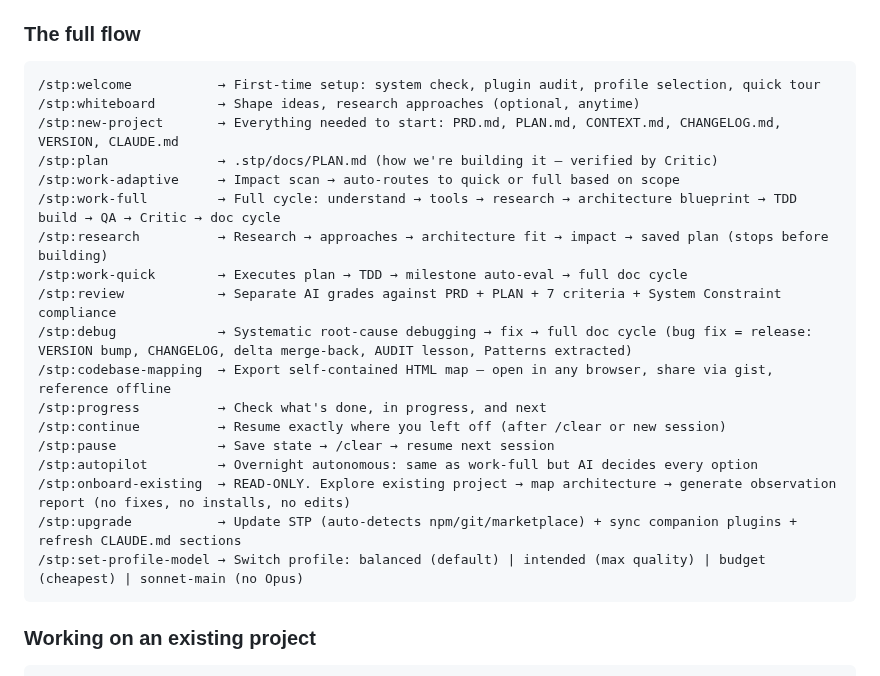
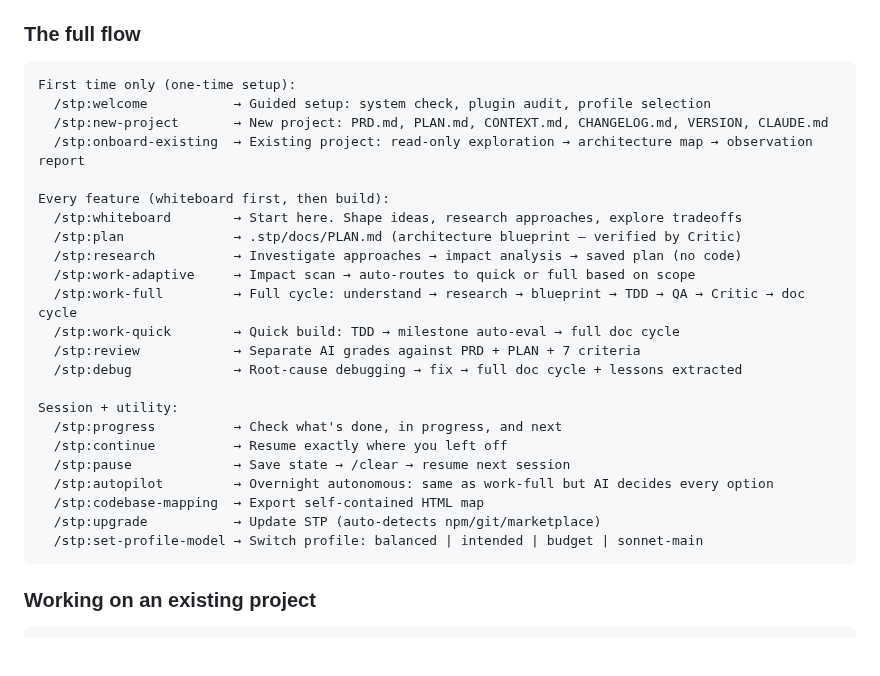
Before and after one commit to DIV7NE/straight-to-production, a Markdown page: README.md, the part around the change. Drawn GitHub-style; blank space fills up the shorter version.

Commit message:
docs: whiteboard-first flow, separate one-time setup from recurring workflow

````diff
--- a/README.md
+++ b/README.md
@@ -383,24 +383,29 @@ Reads all state files (handoff, feature checklist, plan) and immediately picks u
 
 ### The full flow
 ```
-/stp:welcome           → First-time setup: system check, plugin audit, profile selection, quick tour
-/stp:whiteboard        → Shape ideas, research approaches (optional, anytime)
-/stp:new-project       → Everything needed to start: PRD.md, PLAN.md, CONTEXT.md, CHANGELOG.md, VERSION, CLAUDE.md
-/stp:plan              → .stp/docs/PLAN.md (how we're building it — verified by Critic)
-/stp:work-adaptive     → Impact scan → auto-routes to quick or full based on scope
-/stp:work-full         → Full cycle: understand → tools → research → architecture blueprint → TDD build → QA → Critic → doc cycle
-/stp:research          → Research → approaches → architecture fit → impact → saved plan (stops before building)
-/stp:work-quick        → Executes plan → TDD → milestone auto-eval → full doc cycle
-/stp:review            → Separate AI grades against PRD + PLAN + 7 criteria + System Constraint compliance
-/stp:debug             → Systematic root-cause debugging → fix → full doc cycle (bug fix = release: VERSION bump, CHANGELOG, delta merge-back, AUDIT lesson, Patterns extracted)
-/stp:codebase-mapping  → Export self-contained HTML map — open in any browser, share via gist, reference offline
-/stp:progress          → Check what's done, in progress, and next
-/stp:continue          → Resume exactly where you left off (after /clear or new session)
-/stp:pause             → Save state → /clear → resume next session
-/stp:autopilot         → Overnight autonomous: same as work-full but AI decides every option
-/stp:onboard-existing  → READ-ONLY. Explore existing project → map architecture → generate observation report (no fixes, no installs, no edits)
-/stp:upgrade           → Update STP (auto-detects npm/git/marketplace) + sync companion plugins + refresh CLAUDE.md sections
-/stp:set-profile-model → Switch profile: balanced (default) | intended (max quality) | budget (cheapest) | sonnet-main (no Opus)
+First time only (one-time setup):
+  /stp:welcome           → Guided setup: system check, plugin audit, profile selection
+  /stp:new-project       → New project: PRD.md, PLAN.md, CONTEXT.md, CHANGELOG.md, VERSION, CLAUDE.md
+  /stp:onboard-existing  → Existing project: read-only exploration → architecture map → observation report
+
+Every feature (whiteboard first, then build):
+  /stp:whiteboard        → Start here. Shape ideas, research approaches, explore tradeoffs
+  /stp:plan              → .stp/docs/PLAN.md (architecture blueprint — verified by Critic)
+  /stp:research          → Investigate approaches → impact analysis → saved plan (no code)
+  /stp:work-adaptive     → Impact scan → auto-routes to quick or full based on scope
+  /stp:work-full         → Full cycle: understand → research → blueprint → TDD → QA → Critic → doc cycle
+  /stp:work-quick        → Quick build: TDD → milestone auto-eval → full doc cycle
+  /stp:review            → Separate AI grades against PRD + PLAN + 7 criteria
+  /stp:debug             → Root-cause debugging → fix → full doc cycle + lessons extracted
+
+Session + utility:
+  /stp:progress          → Check what's done, in progress, and next
+  /stp:continue          → Resume exactly where you left off
+  /stp:pause             → Save state → /clear → resume next session
+  /stp:autopilot         → Overnight autonomous: same as work-full but AI decides every option
+  /stp:codebase-mapping  → Export self-contained HTML map
+  /stp:upgrade           → Update STP (auto-detects npm/git/marketplace)
+  /stp:set-profile-model → Switch profile: balanced | intended | budget | sonnet-main
 ```
 
 ### Working on an existing project
````
Also changed, not shown: commands/welcome.md (+10 -13 lines).
